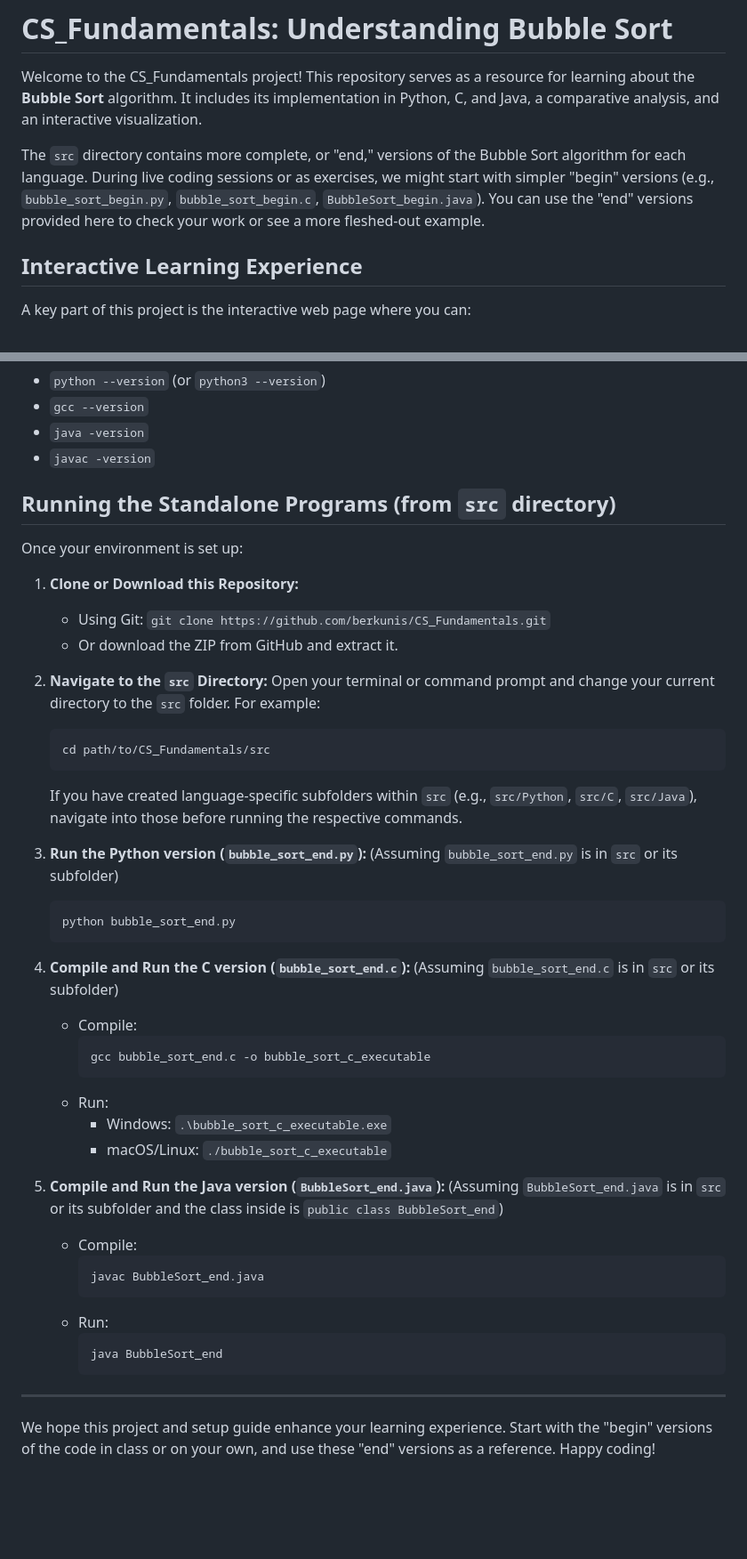
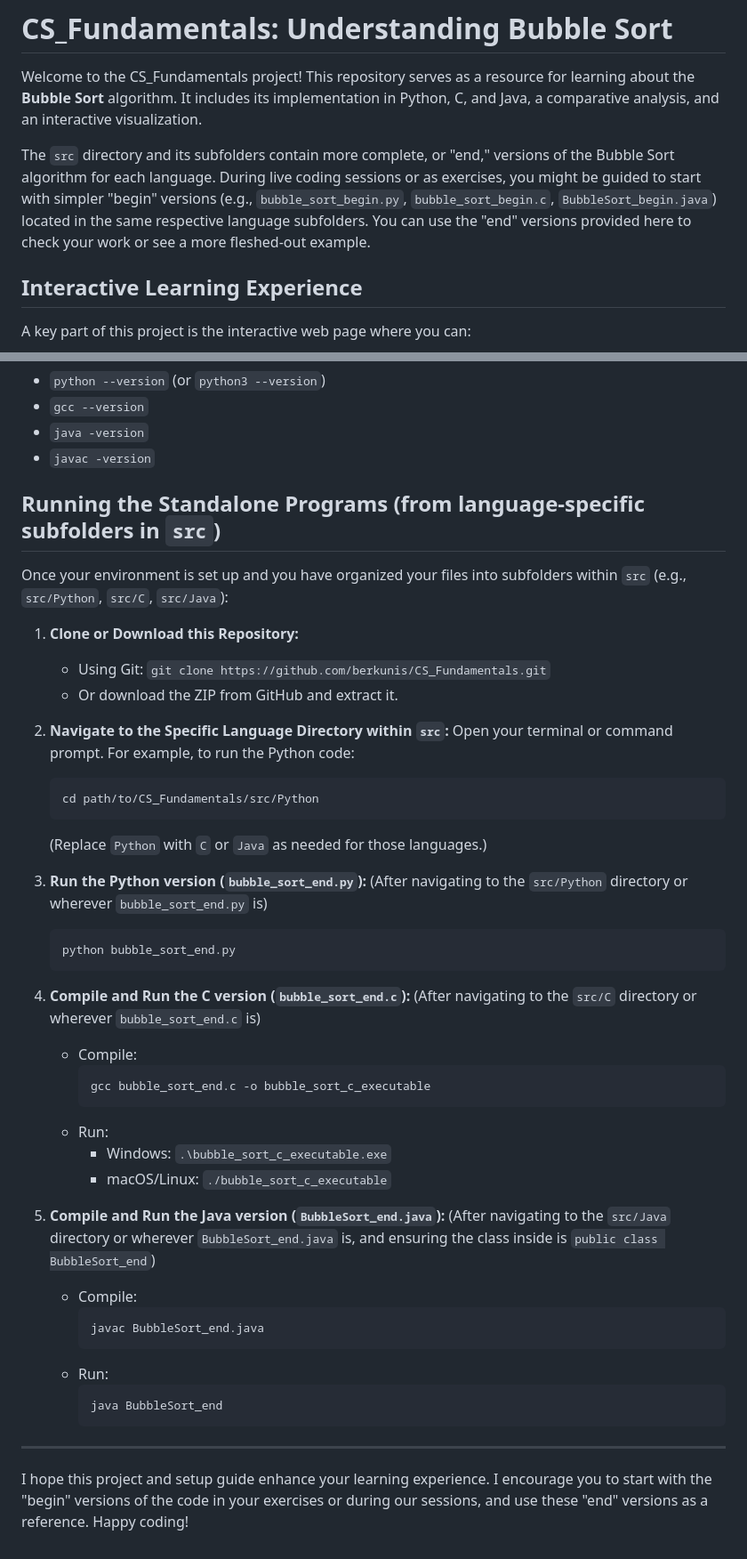
Before and after one commit to berkunis/CS_Fundamentals, a Markdown page: README.md, 2 parts joined by grey strips. Shown at 89% size. Rendered like a GitHub page; blank space fills up the shorter version.

````diff
--- a/README.md
+++ b/README.md
@@ -2,7 +2,7 @@
 
 Welcome to the CS_Fundamentals project! This repository serves as a resource for learning about the **Bubble Sort** algorithm. It includes its implementation in Python, C, and Java, a comparative analysis, and an interactive visualization.
 
-The `src` directory contains more complete, or "end," versions of the Bubble Sort algorithm for each language. During live coding sessions or as exercises, we might start with simpler "begin" versions (e.g., `bubble_sort_begin.py`, `bubble_sort_begin.c`, `BubbleSort_begin.java`). You can use the "end" versions provided here to check your work or see a more fleshed-out example.
+The `src` directory and its subfolders contain more complete, or "end," versions of the Bubble Sort algorithm for each language. During live coding sessions or as exercises, you might be guided to start with simpler "begin" versions (e.g., `bubble_sort_begin.py`, `bubble_sort_begin.c`, `BubbleSort_begin.java`) located in the same respective language subfolders. You can use the "end" versions provided here to check your work or see a more fleshed-out example.
 
 ## Interactive Learning Experience
 
@@ -98,28 +99,28 @@ After setup, open a **new terminal** and check:
 * `java -version`
 * `javac -version`
 
-## Running the Standalone Programs (from `src` directory)
+## Running the Standalone Programs (from language-specific subfolders in `src`)
 
-Once your environment is set up:
+Once your environment is set up and you have organized your files into subfolders within `src` (e.g., `src/Python`, `src/C`, `src/Java`):
 
 1.  **Clone or Download this Repository:**
     * Using Git: `git clone https://github.com/berkunis/CS_Fundamentals.git`
     * Or download the ZIP from GitHub and extract it.
-2.  **Navigate to the `src` Directory:**
-    Open your terminal or command prompt and change your current directory to the `src` folder. For example:
+2.  **Navigate to the Specific Language Directory within `src`:**
+    Open your terminal or command prompt. For example, to run the Python code:
     ```bash
-    cd path/to/CS_Fundamentals/src
+    cd path/to/CS_Fundamentals/src/Python
     ```
-    If you have created language-specific subfolders within `src` (e.g., `src/Python`, `src/C`, `src/Java`), navigate into those before running the respective commands.
+    (Replace `Python` with `C` or `Java` as needed for those languages.)
 
 3.  **Run the Python version (`bubble_sort_end.py`):**
-    (Assuming `bubble_sort_end.py` is in `src` or its subfolder)
+    (After navigating to the `src/Python` directory or wherever `bubble_sort_end.py` is)
     ```bash
     python bubble_sort_end.py
     ```
 
 4.  **Compile and Run the C version (`bubble_sort_end.c`):**
-    (Assuming `bubble_sort_end.c` is in `src` or its subfolder)
+    (After navigating to the `src/C` directory or wherever `bubble_sort_end.c` is)
     * Compile:
         ```bash
         gcc bubble_sort_end.c -o bubble_sort_c_executable
@@ -129,7 +130,7 @@ Once your environment is set up:
         * macOS/Linux: `./bubble_sort_c_executable`
 
 5.  **Compile and Run the Java version (`BubbleSort_end.java`):**
-    (Assuming `BubbleSort_end.java` is in `src` or its subfolder and the class inside is `public class BubbleSort_end`)
+    (After navigating to the `src/Java` directory or wherever `BubbleSort_end.java` is, and ensuring the class inside is `public class BubbleSort_end`)
     * Compile:
         ```bash
         javac BubbleSort_end.java
@@ -141,4 +142,4 @@ Once your environment is set up:
 
 ---
 
-We hope this project and setup guide enhance your learning experience. Start with the "begin" versions of the code in class or on your own, and use these "end" versions as a reference. Happy coding!
+I hope this project and setup guide enhance your learning experience. I encourage you to start with the "begin" versions of the code in your exercises or during our sessions, and use these "end" versions as a reference. Happy coding!
````
Also changed, not shown: other parts of README.md (+7 -6 lines).
